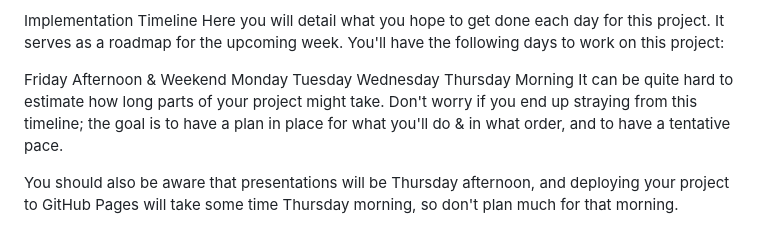
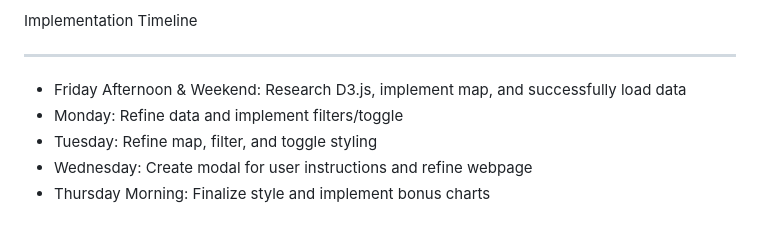
Before and after one commit to g-hor/united_stats_of_america, a Markdown page: README.md, the part around the change printed below. GitHub-like rendering.

```diff
--- a/README.md
+++ b/README.md
@@ -33,11 +39,7 @@ If your project needs a backend (see below), list that here as well.
 Implementation Timeline
-Here you will detail what you hope to get done each day for this project. It serves as a roadmap for the upcoming week. You'll have the following days to work on this project:
-
-Friday Afternoon & Weekend
-Monday
-Tuesday
-Wednesday
-Thursday Morning
-It can be quite hard to estimate how long parts of your project might take. Don't worry if you end up straying from this timeline; the goal is to have a plan in place for what you'll do & in what order, and to have a tentative pace.
-
-You should also be aware that presentations will be Thursday afternoon, and deploying your project to GitHub Pages will take some time Thursday morning, so don't plan much for that morning.
+***
+* Friday Afternoon & Weekend: Research D3.js, implement map, and successfully load data
+* Monday: Refine data and implement filters/toggle
+* Tuesday: Refine map, filter, and toggle styling
+* Wednesday: Create modal for user instructions and refine webpage
+* Thursday Morning: Finalize style and implement bonus charts
```
Also changed, not shown: other parts of README.md (+27 -21 lines), Homepage.png (added), Index.png (added), 1 other file.
